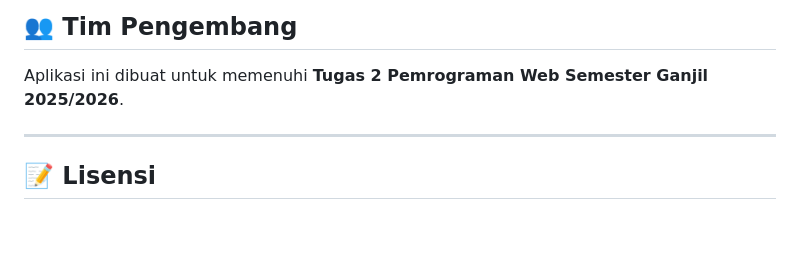
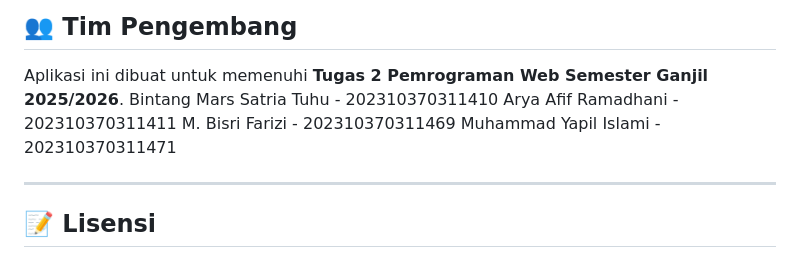
Before and after one commit to s4tr1/Pemrograman-_Web_Starsports, a Markdown page: README.md, the part around the change. Drawn GitHub-style; blank space fills up the shorter version.

```diff
--- a/README.md
+++ b/README.md
@@ -192,6 +192,10 @@ Aplikasi ini responsive dan dapat diakses dengan baik di:
 ## 👥 Tim Pengembang
 
 Aplikasi ini dibuat untuk memenuhi **Tugas 2 Pemrograman Web Semester Ganjil 2025/2026**.
+Bintang Mars Satria Tuhu - 202310370311410
+Arya Afif Ramadhani - 202310370311411
+M. Bisri Farizi - 202310370311469
+Muhammad Yapil Islami - 202310370311471
 
 ---
 
```
